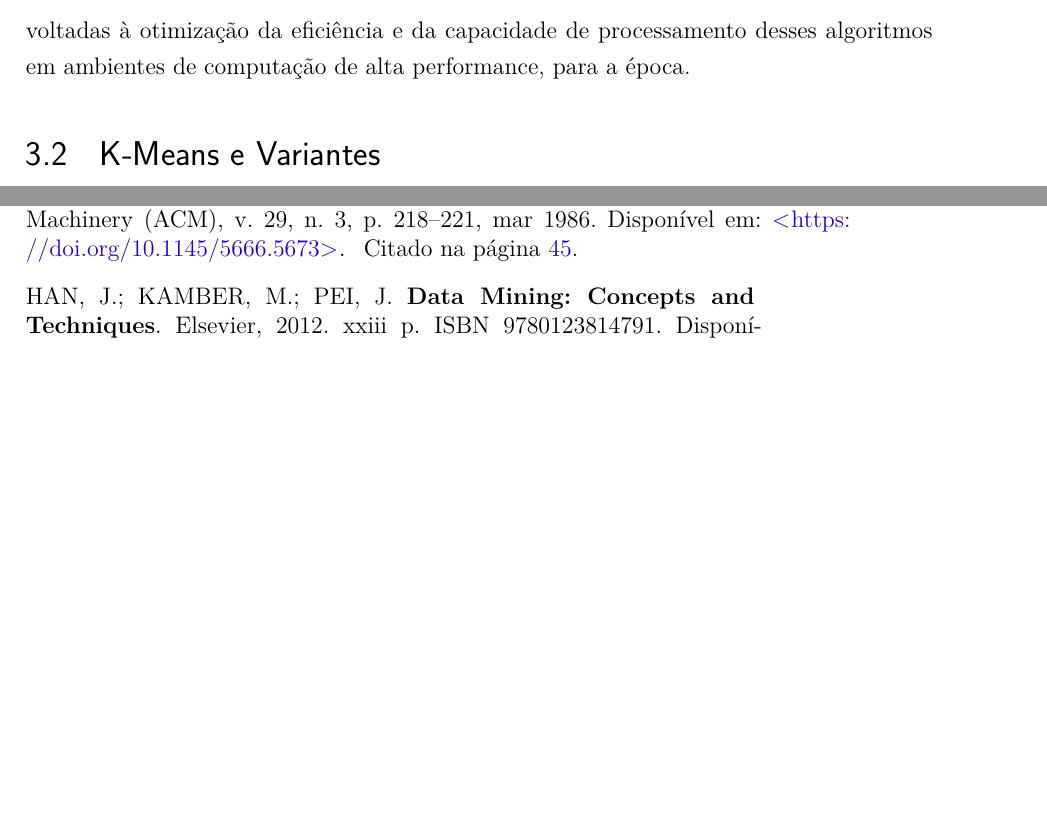
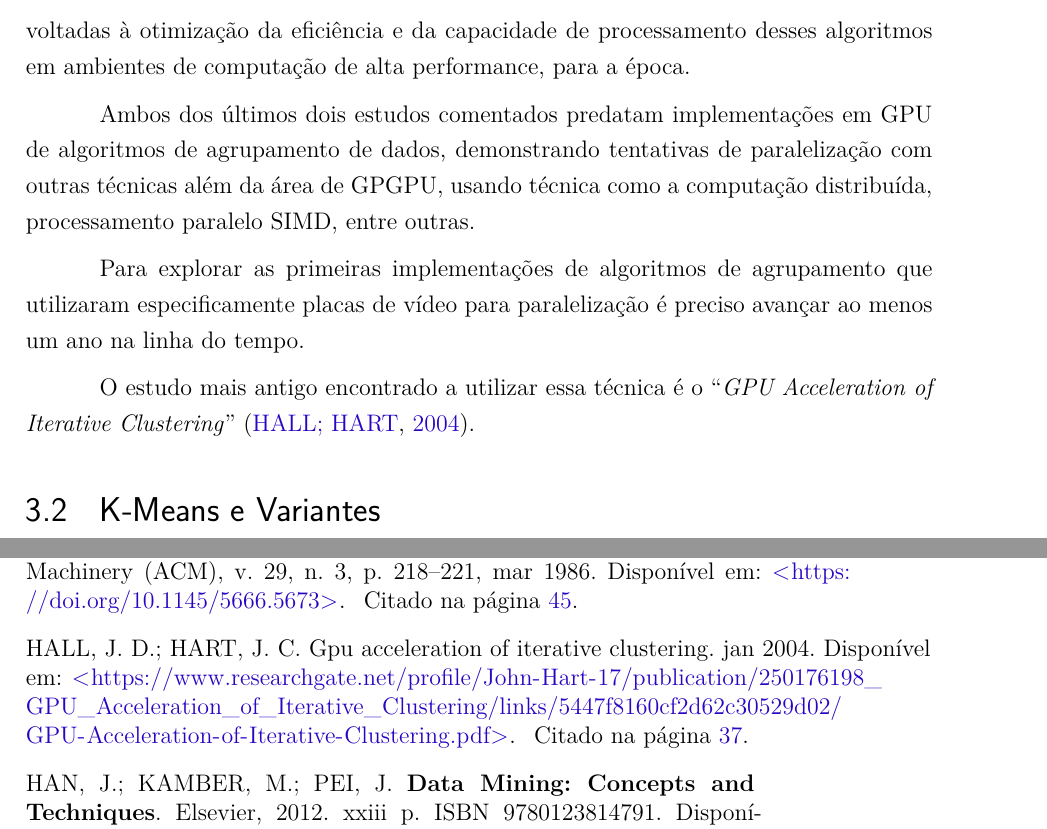
Before and after one commit to vinivosh/ufu-tcc2, a LaTeX thesis (monografia/monografia-main.tex): two parts of pages 38 and 60 of 66, joined at a grey line, cut so that both start at the same text, the shorter picture padded with empty space. The pictures show the PDF file monografia/monografia-main.pdf that the author committed with the source.

Commit message:
Citar o artigo iterativeClusteringGPU2004 no capítulo 3.1
Capítulo 3 -> Levant. do Estado de Arte -> 3.1 -> Primeiras...

…Implementações Paralelas. Falta explicar ele bem ainda. Artigo disponível em:

https://www.researchgate.net/profile/John-Hart-17/publication/250176198_GPU_Acceleration_of_Iterative_Clustering/links/5447f8160cf2d62c30529d02/GPU-Acceleration-of-Iterative-Clustering.pdf

```diff
--- a/monografia/monografia-main.tex
+++ b/monografia/monografia-main.tex
@@ -929,6 +929,12 @@ Embora a paralelização tenha mostrado benefícios, como a distribuição efici
 
 Este estudo demonstra o potencial e os desafios da paralelização do K-means para o agrupamento de dados em grandes escalas, tendo aberto caminho para pesquisas futuras voltadas à otimização da eficiência e da capacidade de processamento desses algoritmos em ambientes de computação de alta performance, para a época.
 
+Ambos dos últimos dois estudos comentados predatam implementações em GPU de algoritmos de agrupamento de dados, demonstrando tentativas de paralelização com outras técnicas além da área de GPGPU, usando técnica como a computação distribuída, processamento paralelo SIMD, entre outras.
+
+Para explorar as primeiras implementações de algoritmos de agrupamento que utilizaram especificamente placas de vídeo para paralelização é preciso avançar ao menos um ano na linha do tempo.
+
+O estudo mais antigo encontrado a utilizar essa técnica é o \enquote{\textit{GPU Acceleration of Iterative Clustering}} \cite{iterativeClusteringGPU2004}.
+
 
 % * ####################################
 
```
Also changed, not shown: monografia/monografia-main.pdf.
